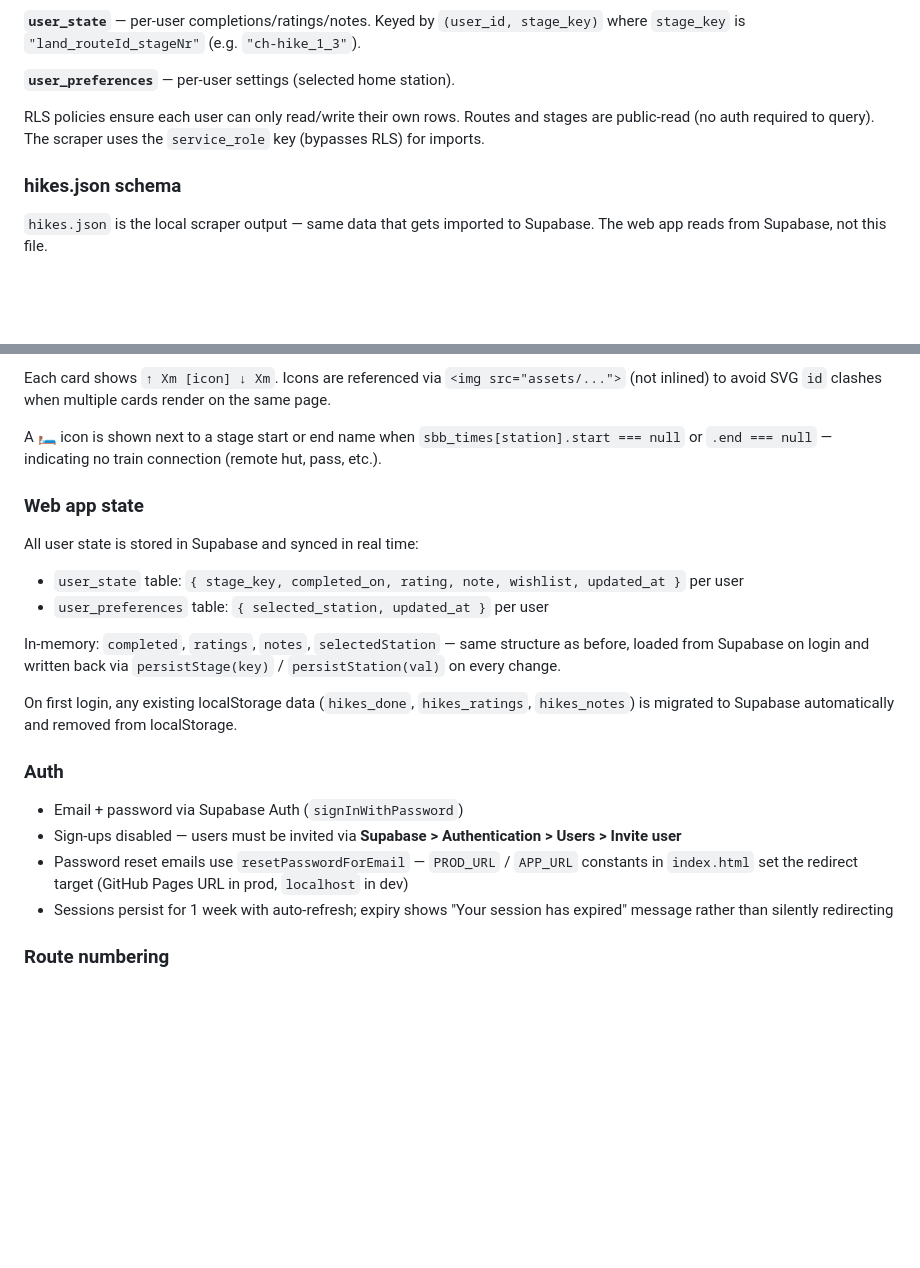
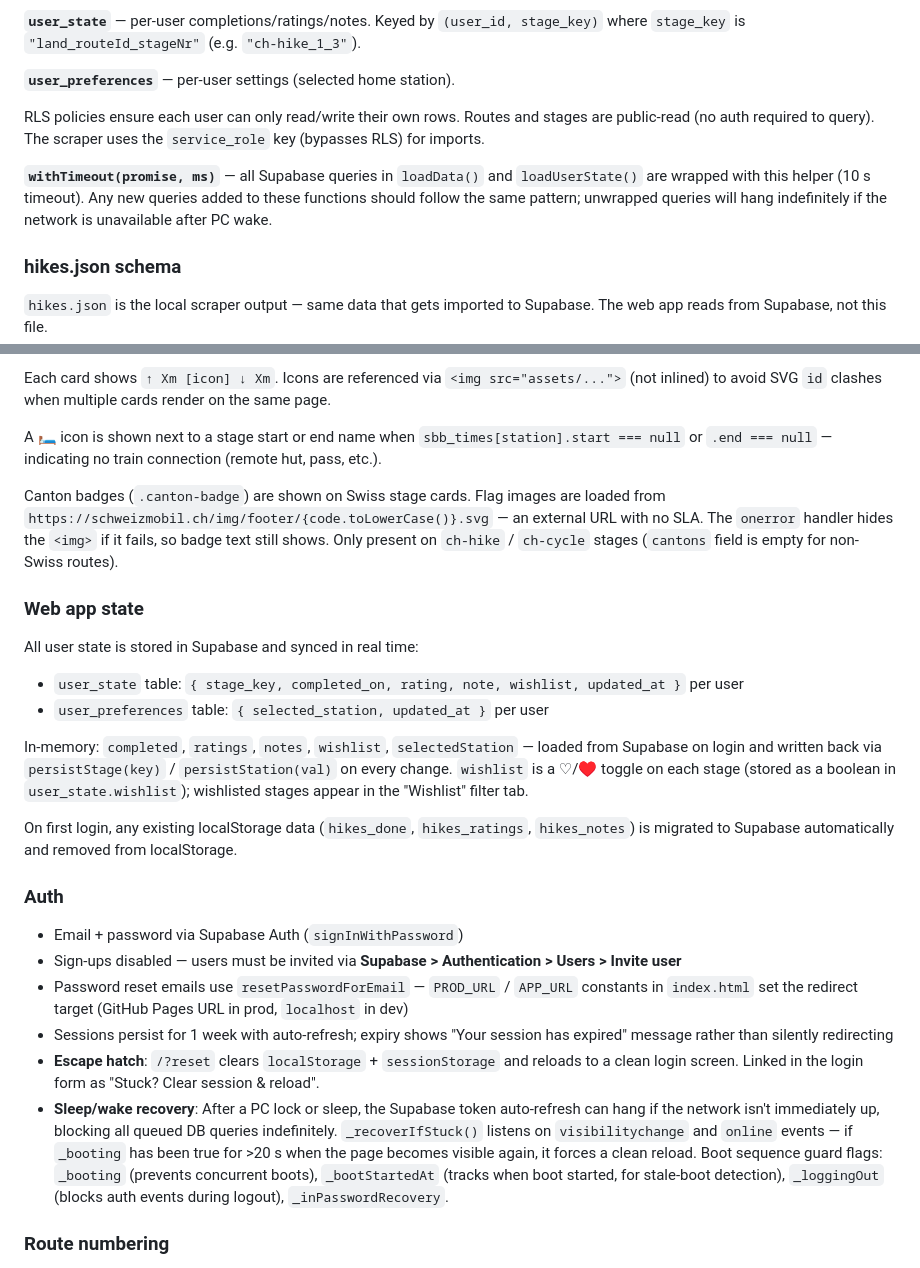
Before and after one commit to jclift-dev/hiking-tracker, a Markdown page: CLAUDE.md, 2 parts joined by grey strips. Rendered like a GitHub page; blank space fills up the shorter version.

Commit message:
Update CLAUDE.md: auth recovery, withTimeout, canton flags, wishlist
- Auth: document /?reset escape hatch and sleep/wake recovery mechanism
  (_recoverIfStuck, visibilitychange/online, boot guard flags)
- Schema: note withTimeout() convention — all new Supabase queries in
  loadData/loadUserState must use it to avoid indefinite hangs
- Assets: document canton badge flag URL (schweizmobil.ch external dep)
  and that it only applies to ch-hike/ch-cycle stages
- Web app state: clarify wishlist in-memory state and ♡ toggle behaviour

Co-Authored-By: Claude Sonnet 4.6 <noreply@anthropic.com>

```diff
--- a/CLAUDE.md
+++ b/CLAUDE.md
@@ -211,6 +211,8 @@ transport.opendata.ch  ───────────────────
 
 RLS policies ensure each user can only read/write their own rows. Routes and stages are public-read (no auth required to query). The scraper uses the `service_role` key (bypasses RLS) for imports.
 
+**`withTimeout(promise, ms)`** — all Supabase queries in `loadData()` and `loadUserState()` are wrapped with this helper (10 s timeout). Any new queries added to these functions should follow the same pattern; unwrapped queries will hang indefinitely if the network is unavailable after PC wake.
+
 ### hikes.json schema
 
 `hikes.json` is the local scraper output — same data that gets imported to Supabase. The web app reads from Supabase, not this file.
@@ -267,6 +269,8 @@ Each card shows `↑ Xm [icon] ↓ Xm`. Icons are referenced via `<img src="asse
 
 A 🛏 icon is shown next to a stage start or end name when `sbb_times[station].start === null` or `.end === null` — indicating no train connection (remote hut, pass, etc.).
 
+Canton badges (`.canton-badge`) are shown on Swiss stage cards. Flag images are loaded from `https://schweizmobil.ch/img/footer/{code.toLowerCase()}.svg` — an external URL with no SLA. The `onerror` handler hides the `<img>` if it fails, so badge text still shows. Only present on `ch-hike` / `ch-cycle` stages (`cantons` field is empty for non-Swiss routes).
+
 ### Web app state
 
 All user state is stored in Supabase and synced in real time:
@@ -274,7 +278,7 @@ All user state is stored in Supabase and synced in real time:
 - `user_state` table: `{ stage_key, completed_on, rating, note, wishlist, updated_at }` per user
 - `user_preferences` table: `{ selected_station, updated_at }` per user
 
-In-memory: `completed`, `ratings`, `notes`, `selectedStation` — same structure as before, loaded from Supabase on login and written back via `persistStage(key)` / `persistStation(val)` on every change.
+In-memory: `completed`, `ratings`, `notes`, `wishlist`, `selectedStation` — loaded from Supabase on login and written back via `persistStage(key)` / `persistStation(val)` on every change. `wishlist` is a ♡/♥ toggle on each stage (stored as a boolean in `user_state.wishlist`); wishlisted stages appear in the "Wishlist" filter tab.
 
 On first login, any existing localStorage data (`hikes_done`, `hikes_ratings`, `hikes_notes`) is migrated to Supabase automatically and removed from localStorage.
 
@@ -284,6 +288,8 @@ On first login, any existing localStorage data (`hikes_done`, `hikes_ratings`, `
 - Sign-ups disabled — users must be invited via **Supabase > Authentication > Users > Invite user**
 - Password reset emails use `resetPasswordForEmail` — `PROD_URL` / `APP_URL` constants in `index.html` set the redirect target (GitHub Pages URL in prod, `localhost` in dev)
 - Sessions persist for 1 week with auto-refresh; expiry shows "Your session has expired" message rather than silently redirecting
+- **Escape hatch**: `/?reset` clears `localStorage` + `sessionStorage` and reloads to a clean login screen. Linked in the login form as "Stuck? Clear session & reload".
+- **Sleep/wake recovery**: After a PC lock or sleep, the Supabase token auto-refresh can hang if the network isn't immediately up, blocking all queued DB queries indefinitely. `_recoverIfStuck()` listens on `visibilitychange` and `online` events — if `_booting` has been true for >20 s when the page becomes visible again, it forces a clean reload. Boot sequence guard flags: `_booting` (prevents concurrent boots), `_bootStartedAt` (tracks when boot started, for stale-boot detection), `_loggingOut` (blocks auth events during logout), `_inPasswordRecovery`.
 
 ### Route numbering
 
```
